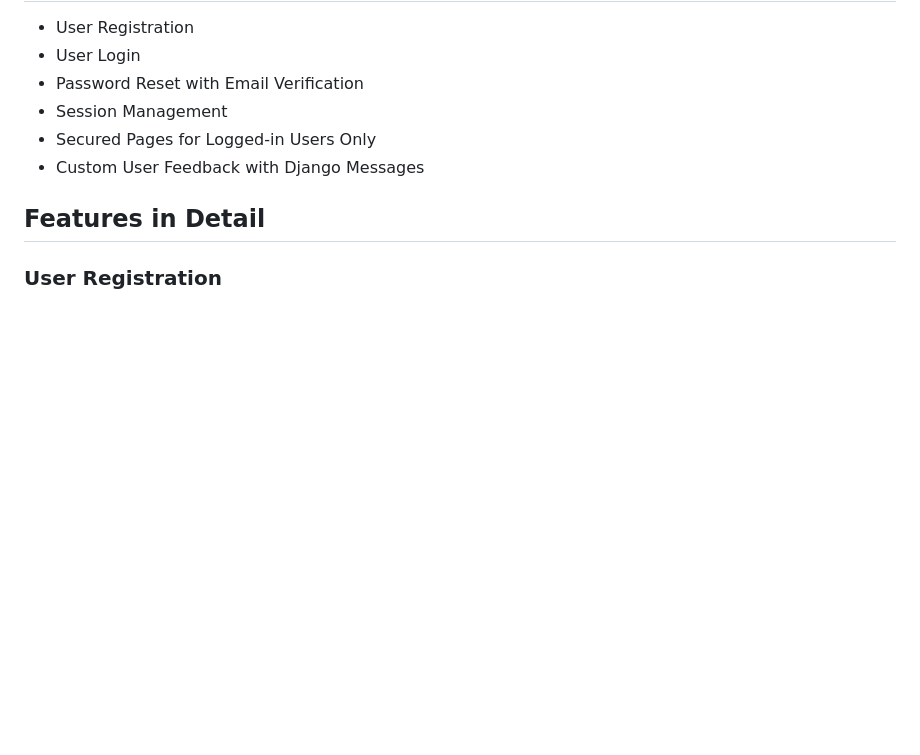
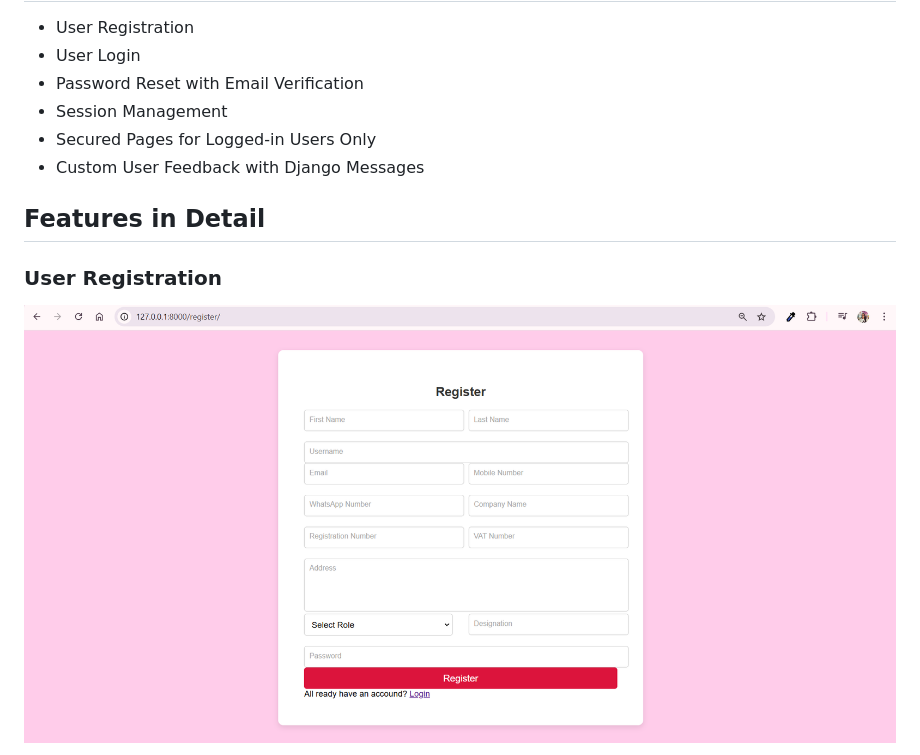
Before and after one commit to Pritirekha23/Django_Auth, a Markdown page: README.md, the part around the change printed below. Rendered like a GitHub page; pictures changed too: image.png (added); blank space fills up the shorter version.

```diff
--- a/README.md
+++ b/README.md
@@ -10,4 +10,5 @@
 
 ##  Features in Detail
 ### User Registration
+![alt text](image.png)
 
```
Also changed, not shown: other parts of README.md (+0 -1 lines).
